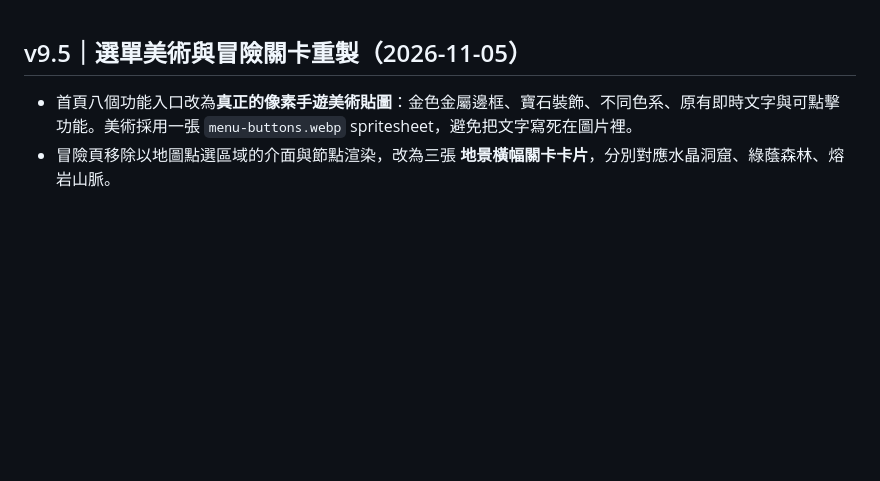
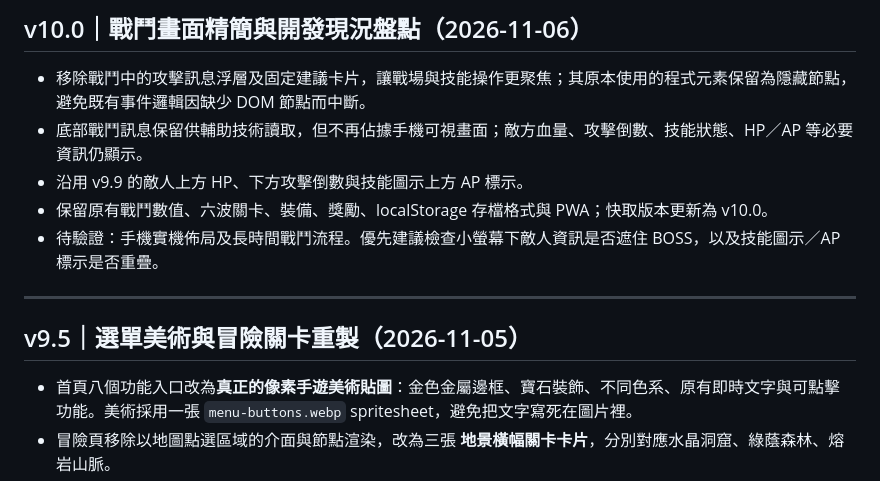
Before and after one commit to JimmyBigSuccess/knight_dragon_web, a Markdown page: README.md, the part around the change. Rendered like a GitHub page; blank space fills up the shorter version.

Commit message:
Document v10.0 combat declutter and next QA priorities

```diff
--- a/README.md
+++ b/README.md
@@ -1,3 +1,13 @@
+## v10.0｜戰鬥畫面精簡與開發現況盤點（2026-11-06）
+
+- 移除戰鬥中的攻擊訊息浮層及固定建議卡片，讓戰場與技能操作更聚焦；其原本使用的程式元素保留為隱藏節點，避免既有事件邏輯因缺少 DOM 節點而中斷。
+- 底部戰鬥訊息保留供輔助技術讀取，但不再佔據手機可視畫面；敵方血量、攻擊倒數、技能狀態、HP／AP 等必要資訊仍顯示。
+- 沿用 v9.9 的敵人上方 HP、下方攻擊倒數與技能圖示上方 AP 標示。
+- 保留原有戰鬥數值、六波關卡、裝備、獎勵、localStorage 存檔格式與 PWA；快取版本更新為 v10.0。
+- 待驗證：手機實機佈局及長時間戰鬥流程。優先建議檢查小螢幕下敵人資訊是否遮住 BOSS，以及技能圖示／AP 標示是否重疊。
+
+---
+
 ## v9.5｜選單美術與冒險關卡重製（2026-11-05）
 
 - 首頁八個功能入口改為**真正的像素手遊美術貼圖**：金色金屬邊框、寶石裝飾、不同色系、原有即時文字與可點擊功能。美術採用一張 `menu-buttons.webp` spritesheet，避免把文字寫死在圖片裡。
```
